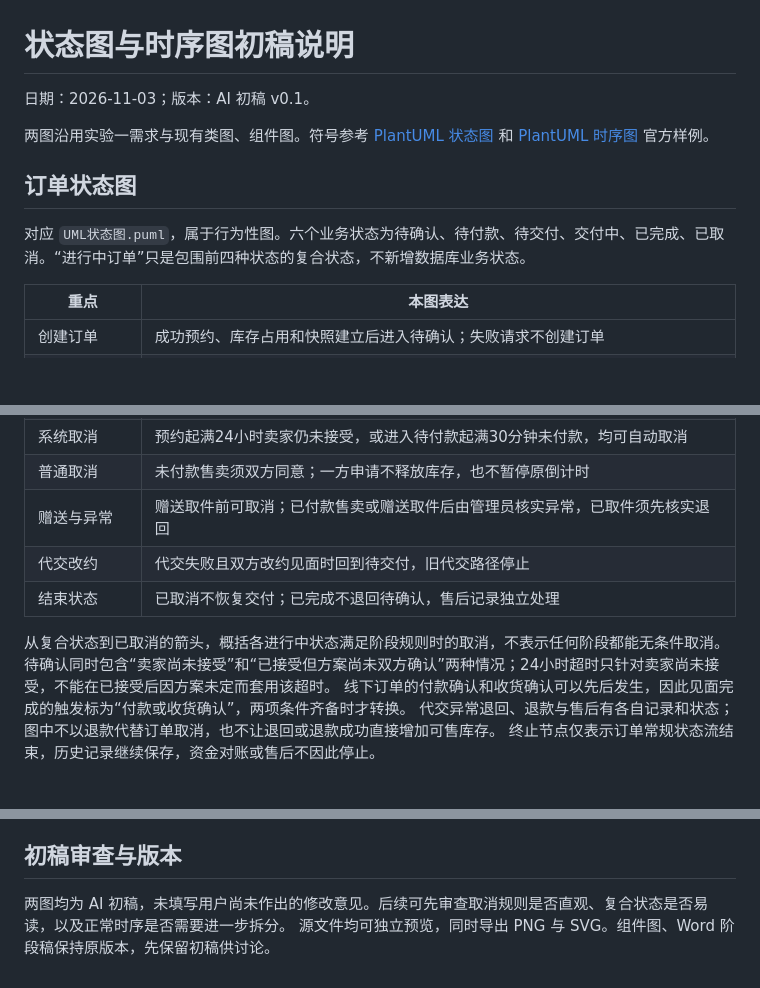
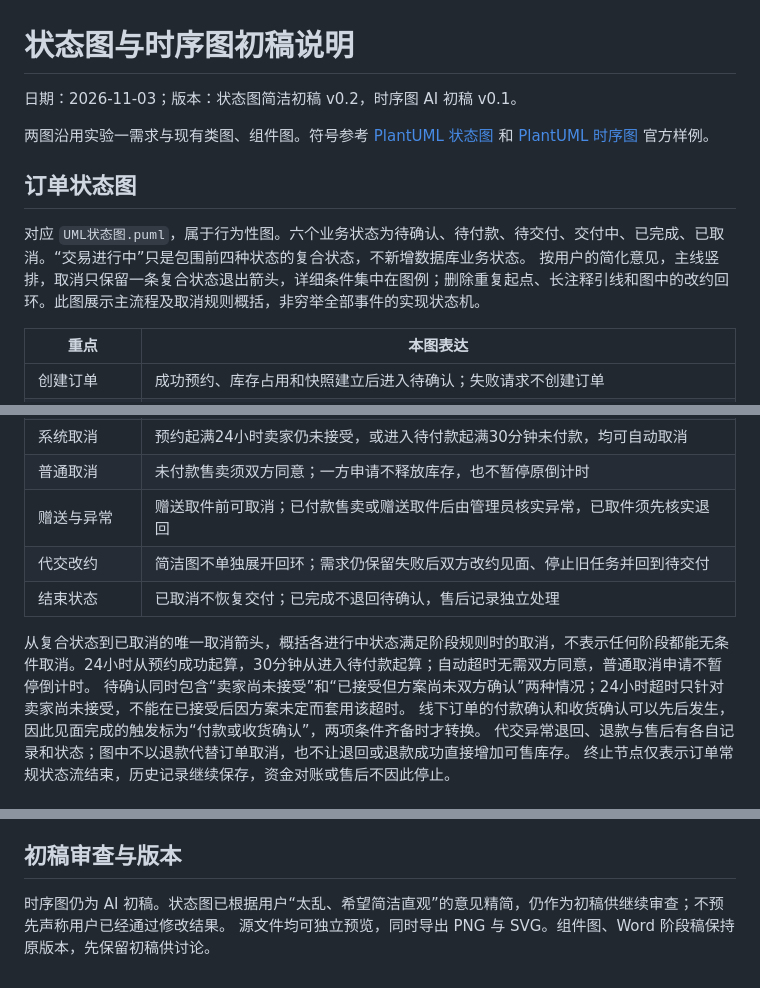
Before and after one commit to koishikois259/campus-market, a Markdown page: UML/状态图与时序图初稿说明.md, 3 parts joined by grey strips. Rendered like a GitHub page; blank space fills up the shorter version.

Commit message:
lab2: simplify draft order state diagram following user review

```diff
--- a/UML/状态图与时序图初稿说明.md
+++ b/UML/状态图与时序图初稿说明.md
@@ -1,12 +1,13 @@
 # 状态图与时序图初稿说明
 
-日期：2026-11-03；版本：AI 初稿 v0.1。
+日期：2026-11-03；版本：状态图简洁初稿 v0.2，时序图 AI 初稿 v0.1。
 
 两图沿用实验一需求与现有类图、组件图。符号参考 [PlantUML 状态图](https://plantuml.com/zh/state-diagram) 和 [PlantUML 时序图](https://plantuml.com/zh/sequence-diagram) 官方样例。
 
 ## 订单状态图
 
-对应 `UML状态图.puml`，属于行为性图。六个业务状态为待确认、待付款、待交付、交付中、已完成、已取消。“进行中订单”只是包围前四种状态的复合状态，不新增数据库业务状态。
+对应 `UML状态图.puml`，属于行为性图。六个业务状态为待确认、待付款、待交付、交付中、已完成、已取消。“交易进行中”只是包围前四种状态的复合状态，不新增数据库业务状态。
+按用户的简化意见，主线竖排，取消只保留一条复合状态退出箭头，详细条件集中在图例；删除重复起点、长注释引线和图中的改约回环。此图展示主流程及取消规则概括，非穷举全部事件的实现状态机。
 
 | 重点 | 本图表达 |
 |---|---|
@@ -17,10 +18,10 @@
 | 系统取消 | 预约起满24小时卖家仍未接受，或进入待付款起满30分钟未付款，均可自动取消 |
 | 普通取消 | 未付款售卖须双方同意；一方申请不释放库存，也不暂停原倒计时 |
 | 赠送与异常 | 赠送取件前可取消；已付款售卖或赠送取件后由管理员核实异常，已取件须先核实退回 |
-| 代交改约 | 代交失败且双方改约见面时回到待交付，旧代交路径停止 |
+| 代交改约 | 简洁图不单独展开回环；需求仍保留失败后双方改约见面、停止旧任务并回到待交付 |
 | 结束状态 | 已取消不恢复交付；已完成不退回待确认，售后记录独立处理 |
 
-从复合状态到已取消的箭头，概括各进行中状态满足阶段规则时的取消，不表示任何阶段都能无条件取消。
+从复合状态到已取消的唯一取消箭头，概括各进行中状态满足阶段规则时的取消，不表示任何阶段都能无条件取消。24小时从预约成功起算，30分钟从进入待付款起算；自动超时无需双方同意，普通取消申请不暂停倒计时。
 待确认同时包含“卖家尚未接受”和“已接受但方案尚未双方确认”两种情况；24小时超时只针对卖家尚未接受，不能在已接受后因方案未定而套用该超时。
 线下订单的付款确认和收货确认可以先后发生，因此见面完成的触发标为“付款或收货确认”，两项条件齐备时才转换。
 代交异常退回、退款与售后有各自记录和状态；图中不以退款代替订单取消，也不让退回或退款成功直接增加可售库存。
@@ -42,5 +43,5 @@
 
 ## 初稿审查与版本
 
-两图均为 AI 初稿，未填写用户尚未作出的修改意见。后续可先审查取消规则是否直观、复合状态是否易读，以及正常时序是否需要进一步拆分。
+时序图仍为 AI 初稿。状态图已根据用户“太乱、希望简洁直观”的意见精简，仍作为初稿供继续审查；不预先声称用户已经通过修改结果。
 源文件均可独立预览，同时导出 PNG 与 SVG。组件图、Word 阶段稿保持原版本，先保留初稿供讨论。
```
Also changed, not shown: AI使用记录/实验二_AI使用记录.md (+9 -0 lines), UML/UML状态图.png, 2 other files.
